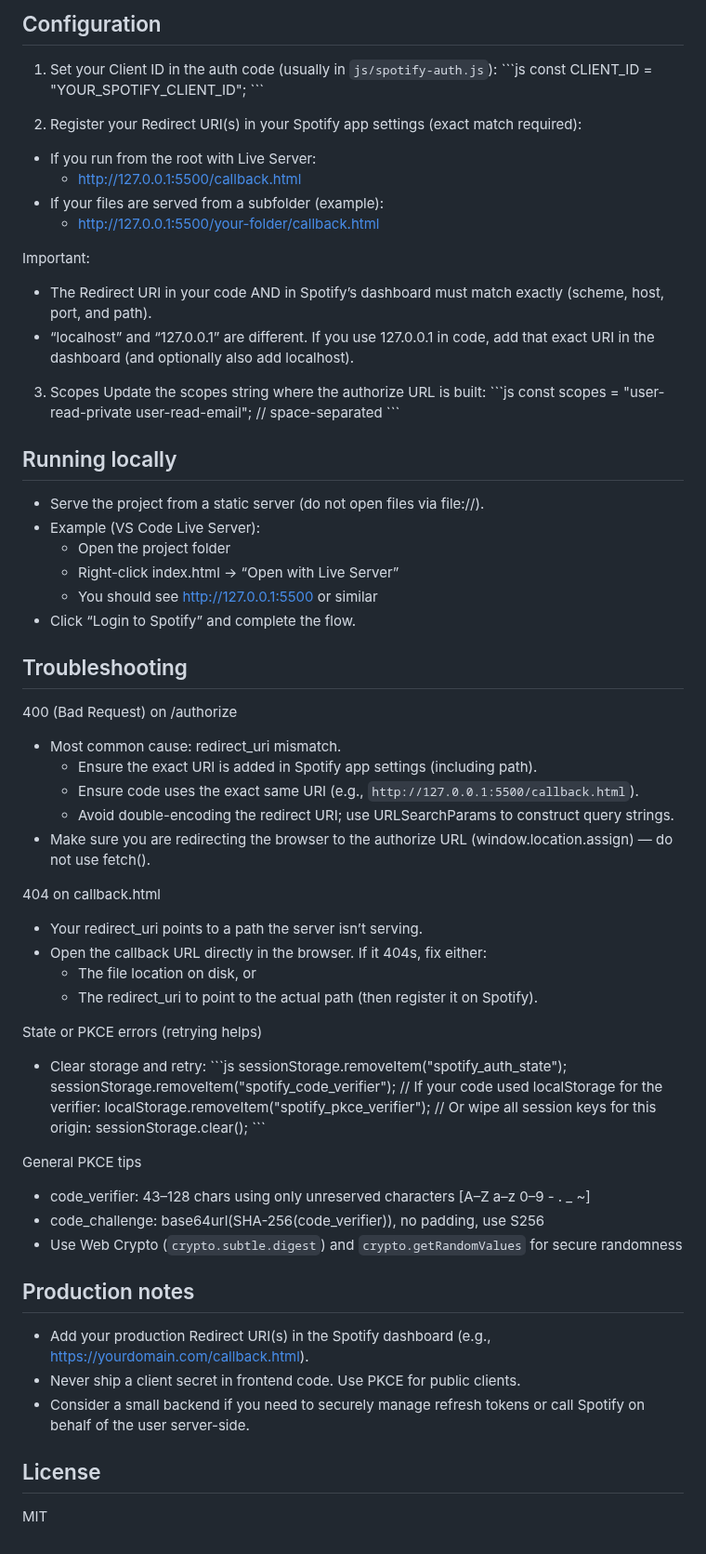
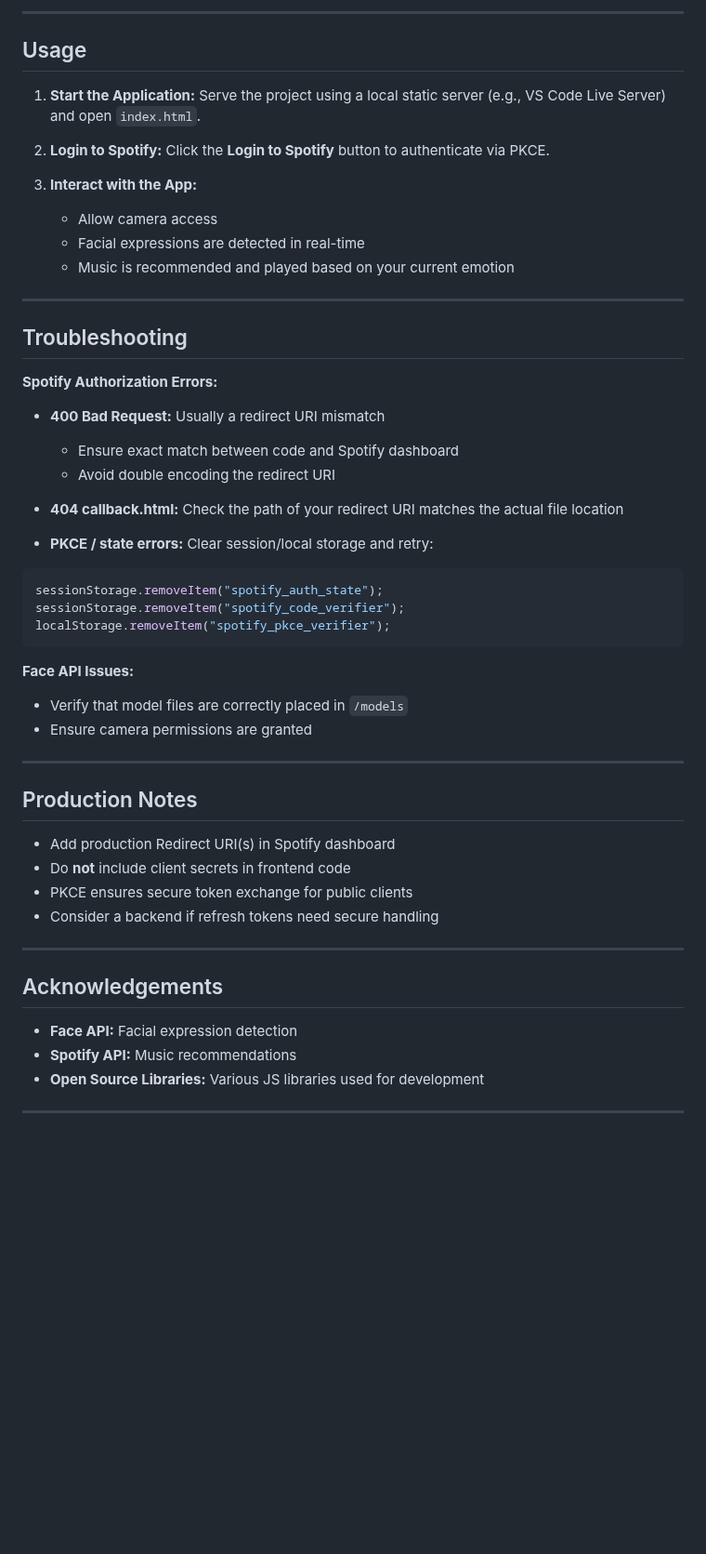
Before and after one commit to ayyush10/emotion-music-recommender, a Markdown page: README.md, the part around one of its changes. Shown at 93% size. Rendered like a GitHub page; blank space fills up the shorter version.

````diff
--- a/README.md
+++ b/README.md
@@ -40,69 +90,59 @@ Adjust if your paths differ:
 
-## Configuration
-1) Set your Client ID in the auth code (usually in `js/spotify-auth.js`):
-\`\`\`js
-const CLIENT_ID = "YOUR_SPOTIFY_CLIENT_ID";
-\`\`\`
+---
 
-2) Register your Redirect URI(s) in your Spotify app settings (exact match required):
-- If you run from the root with Live Server:
-  - http://127.0.0.1:5500/callback.html
-- If your files are served from a subfolder (example):
-  - http://127.0.0.1:5500/your-folder/callback.html
+## Usage
 
-Important:
-- The Redirect URI in your code AND in Spotify’s dashboard must match exactly (scheme, host, port, and path).
-- “localhost” and “127.0.0.1” are different. If you use 127.0.0.1 in code, add that exact URI in the dashboard (and optionally also add localhost).
+1. **Start the Application:**
+   Serve the project using a local static server (e.g., VS Code Live Server) and open `index.html`.
 
-3) Scopes
-Update the scopes string where the authorize URL is built:
-\`\`\`js
-const scopes = "user-read-private user-read-email"; // space-separated
-\`\`\`
+2. **Login to Spotify:**
+   Click the **Login to Spotify** button to authenticate via PKCE.
 
-## Running locally
-- Serve the project from a static server (do not open files via file://).
-- Example (VS Code Live Server):
-  - Open the project folder
-  - Right-click index.html → “Open with Live Server”
-  - You should see http://127.0.0.1:5500 or similar
-- Click “Login to Spotify” and complete the flow.
+3. **Interact with the App:**
+
+   * Allow camera access
+   * Facial expressions are detected in real-time
+   * Music is recommended and played based on your current emotion
+
+---
 
 ## Troubleshooting
 
-400 (Bad Request) on /authorize
-- Most common cause: redirect_uri mismatch.
-  - Ensure the exact URI is added in Spotify app settings (including path).
-  - Ensure code uses the exact same URI (e.g., `http://127.0.0.1:5500/callback.html`).
-  - Avoid double-encoding the redirect URI; use URLSearchParams to construct query strings.
-- Make sure you are redirecting the browser to the authorize URL (window.location.assign) — do not use fetch().
+**Spotify Authorization Errors:**
 
-404 on callback.html
-- Your redirect_uri points to a path the server isn’t serving.
-- Open the callback URL directly in the browser. If it 404s, fix either:
-  - The file location on disk, or
-  - The redirect_uri to point to the actual path (then register it on Spotify).
+* **400 Bad Request:** Usually a redirect URI mismatch
 
-State or PKCE errors (retrying helps)
-- Clear storage and retry:
-\`\`\`js
+  * Ensure exact match between code and Spotify dashboard
+  * Avoid double encoding the redirect URI
+* **404 callback.html:** Check the path of your redirect URI matches the actual file location
+* **PKCE / state errors:** Clear session/local storage and retry:
+
+```js
 sessionStorage.removeItem("spotify_auth_state");
 sessionStorage.removeItem("spotify_code_verifier");
-// If your code used localStorage for the verifier:
 localStorage.removeItem("spotify_pkce_verifier");
-// Or wipe all session keys for this origin:
-sessionStorage.clear();
-\`\`\`
+```
 
-General PKCE tips
-- code_verifier: 43–128 chars using only unreserved characters [A–Z a–z 0–9 - . _ ~]
-- code_challenge: base64url(SHA-256(code_verifier)), no padding, use S256
-- Use Web Crypto (`crypto.subtle.digest`) and `crypto.getRandomValues` for secure randomness
+**Face API Issues:**
 
-## Production notes
-- Add your production Redirect URI(s) in the Spotify dashboard (e.g., https://yourdomain.com/callback.html).
-- Never ship a client secret in frontend code. Use PKCE for public clients.
-- Consider a small backend if you need to securely manage refresh tokens or call Spotify on behalf of the user server-side.
+* Verify that model files are correctly placed in `/models`
+* Ensure camera permissions are granted
 
-## License
-MIT
+---
+
+## Production Notes
+
+* Add production Redirect URI(s) in Spotify dashboard
+* Do **not** include client secrets in frontend code
+* PKCE ensures secure token exchange for public clients
+* Consider a backend if refresh tokens need secure handling
+
+---
+
+## Acknowledgements
+
+* **Face API:** Facial expression detection
+* **Spotify API:** Music recommendations
+* **Open Source Libraries:** Various JS libraries used for development
+
+---
````
Also changed, not shown: other parts of README.md (+80 -30 lines).
